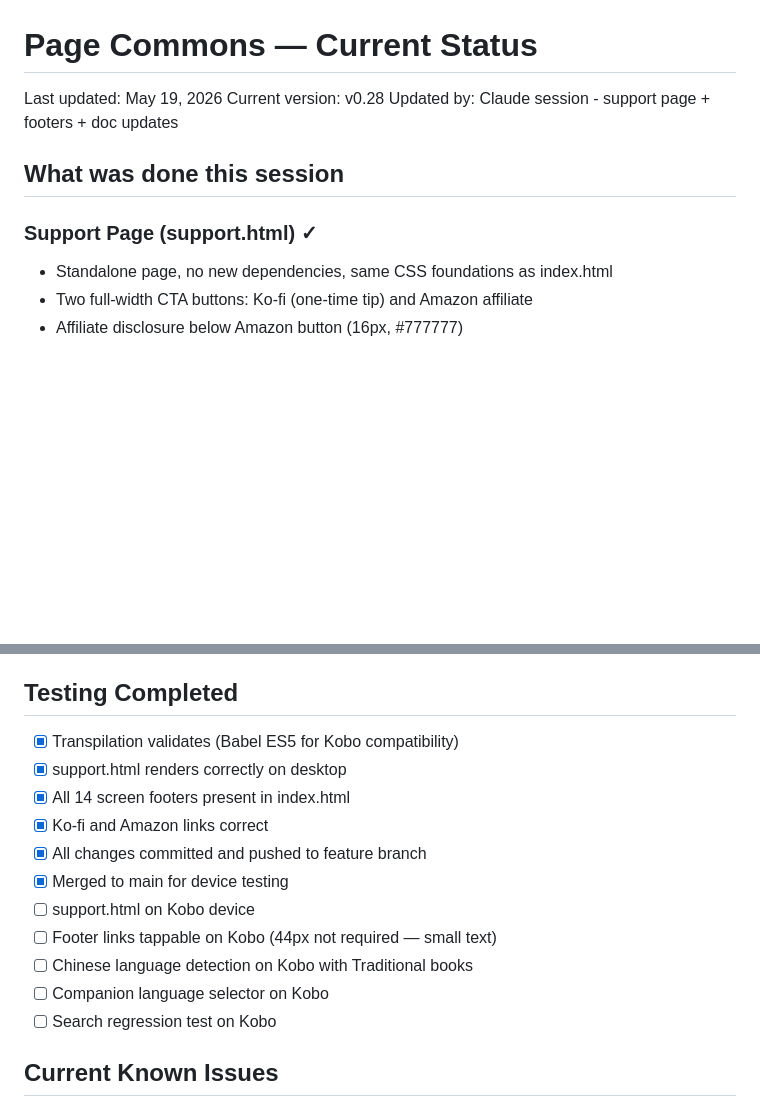
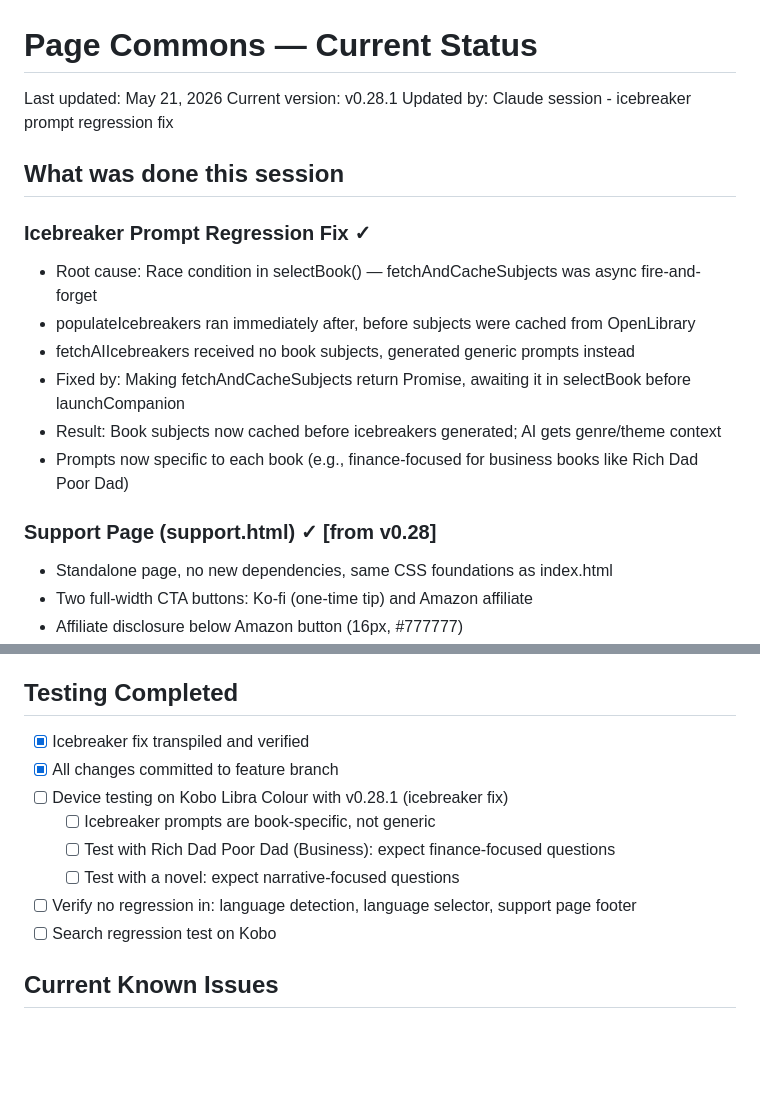
Before and after one commit to pagecommons/pagecommons, a Markdown page: STATUS.md, 2 parts joined by grey strips. Rendered like a GitHub page; blank space fills up the shorter version.

Commit message:
Update STATUS.md for v0.28.1 icebreaker regression fix
Document the race condition fix and testing requirements for icebreaker prompts.
https://claude.ai/code/session_01LLsxyLciR1G3hn5KCixGBZ

```diff
--- a/STATUS.md
+++ b/STATUS.md
@@ -1,12 +1,20 @@
 # Page Commons — Current Status
 
-Last updated: May 19, 2026
-Current version: v0.28
-Updated by: Claude session - support page + footers + doc updates
+Last updated: May 21, 2026
+Current version: v0.28.1
+Updated by: Claude session - icebreaker prompt regression fix
 
 ## What was done this session
 
-### Support Page (support.html) ✓
+### Icebreaker Prompt Regression Fix ✓
+- Root cause: Race condition in selectBook() — fetchAndCacheSubjects was async fire-and-forget
+- populateIcebreakers ran immediately after, before subjects were cached from OpenLibrary
+- fetchAIIcebreakers received no book subjects, generated generic prompts instead
+- Fixed by: Making fetchAndCacheSubjects return Promise, awaiting it in selectBook before launchCompanion
+- Result: Book subjects now cached before icebreakers generated; AI gets genre/theme context
+- Prompts now specific to each book (e.g., finance-focused for business books like Rich Dad Poor Dad)
+
+### Support Page (support.html) ✓ [from v0.28]
 - Standalone page, no new dependencies, same CSS foundations as index.html
 - Two full-width CTA buttons: Ko-fi (one-time tip) and Amazon affiliate
 - Affiliate disclosure below Amazon button (16px, #777777)
@@ -41,16 +49,13 @@ Updated by: Claude session - support page + footers + doc updates
 - Applied to AI prompts; auto-detect reset button
 
 ## Testing Completed
-- [x] Transpilation validates (Babel ES5 for Kobo compatibility)
-- [x] support.html renders correctly on desktop
-- [x] All 14 screen footers present in index.html
-- [x] Ko-fi and Amazon links correct
-- [x] All changes committed and pushed to feature branch
-- [x] Merged to main for device testing
-- [ ] support.html on Kobo device
-- [ ] Footer links tappable on Kobo (44px not required — small text)
-- [ ] Chinese language detection on Kobo with Traditional books
-- [ ] Companion language selector on Kobo
+- [x] Icebreaker fix transpiled and verified
+- [x] All changes committed to feature branch
+- [ ] Device testing on Kobo Libra Colour with v0.28.1 (icebreaker fix)
+  - [ ] Icebreaker prompts are book-specific, not generic
+  - [ ] Test with Rich Dad Poor Dad (Business): expect finance-focused questions
+  - [ ] Test with a novel: expect narrative-focused questions
+- [ ] Verify no regression in: language detection, language selector, support page footer
 - [ ] Search regression test on Kobo
 
 ## Current Known Issues
```
